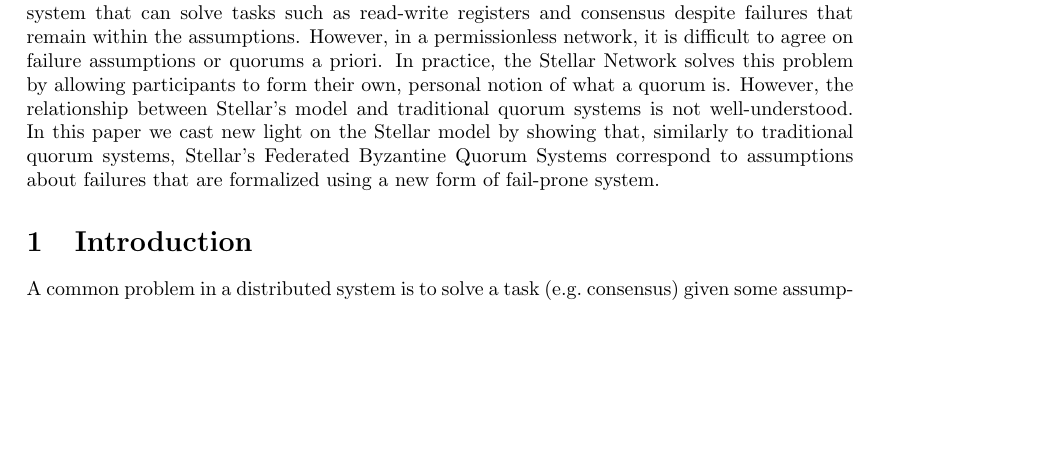
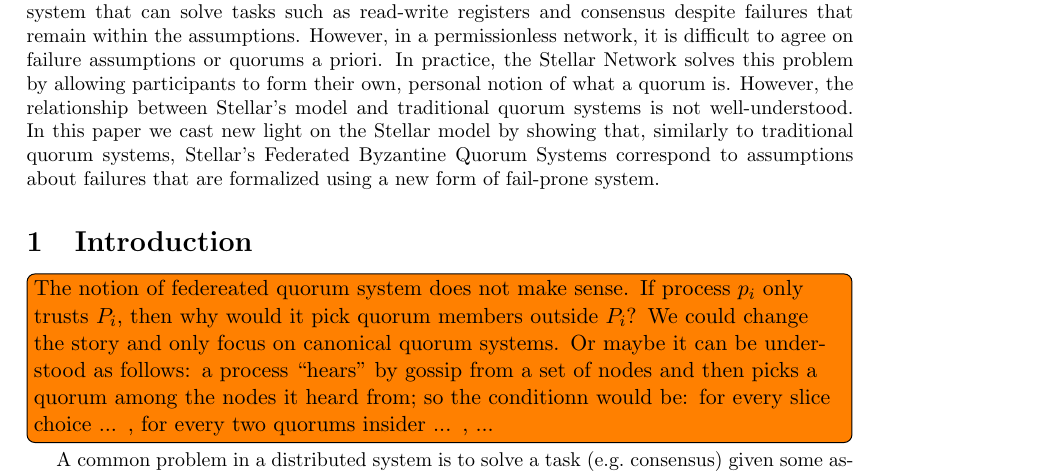
Before and after one commit to nano-o/asymmetric-permissionless-trust, a LaTeX document (abstract.tex): part of page 1 of 5, cut so that both start at the same text, the shorter picture padded with empty space. Compiled offline with pdfLaTeX.

Commit message:
add note about whether the FQS notion makes sense

```diff
--- a/abstract.tex
+++ b/abstract.tex
@@ -42,6 +42,8 @@
 }
 
 \section{Introduction}
+
+\todo[inline]{The notion of federeated quorum system does not make sense. If process $p_i$ only trusts $P_i$, then why would it pick quorum members outside $P_i$? We could change the story and only focus on canonical quorum systems. Or maybe it can be understood as follows: a process ``hears'' by gossip from a set of nodes and then picks a quorum among the nodes it heard from; so the conditionn would be: for every slice choice ... , for every two quorums insider ... , ... }
 
 % Following Cachin and Tackmann, we define an asymmetric fail-prone system $\mathbb{F}=\left[\mathcal{F}_1,...,\mathcal{F}_n\right]$ as a family of fail-prone systems, where the fail-prone system $\mathcal{F}_i$ is a set of sets of processes that denote the trust assumptions of process $p_i$. However, we interpret the assumption encoded by a fail-prone system differently from Cachin and Tackmann.
 
```
